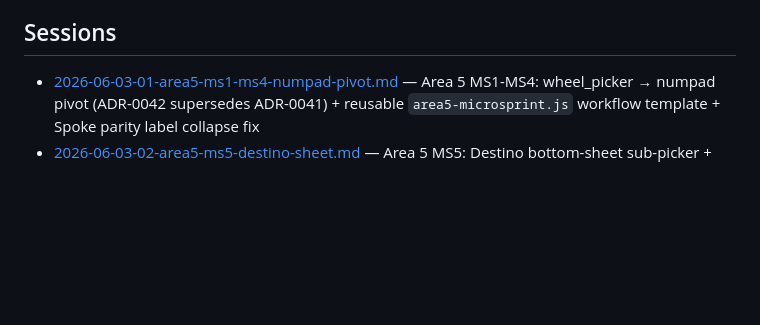
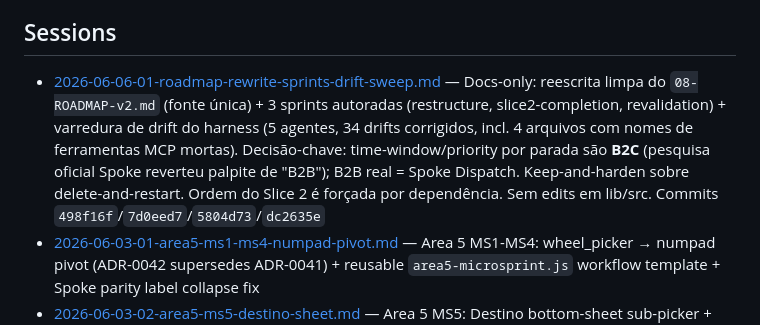
Before and after one commit to ZenniTTy/roteirizadorpro.com.br, a Markdown page: docs/sessions/0001-INDEX.md, the part around the change. GitHub-like rendering; blank space fills up the shorter version.

```diff
--- a/docs/sessions/0001-INDEX.md
+++ b/docs/sessions/0001-INDEX.md
@@ -12,6 +12,7 @@ A partir daqui, sessions são opcionais — só vale criar uma quando o trabalho
 
 ## Sessions
 
+- [2026-06-06-01-roadmap-rewrite-sprints-drift-sweep.md](./2026-06-06-01-roadmap-rewrite-sprints-drift-sweep.md) — Docs-only: reescrita limpa do `08-ROADMAP-v2.md` (fonte única) + 3 sprints autoradas (restructure, slice2-completion, revalidation) + varredura de drift do harness (5 agentes, 34 drifts corrigidos, incl. 4 arquivos com nomes de ferramentas MCP mortas). Decisão-chave: time-window/priority por parada são **B2C** (pesquisa oficial Spoke reverteu palpite de "B2B"); B2B real = Spoke Dispatch. Keep-and-harden sobre delete-and-restart. Ordem do Slice 2 é forçada por dependência. Sem edits em lib/src. Commits `498f16f`/`7d0eed7`/`5804d73`/`dc2635e`
 - [2026-06-03-01-area5-ms1-ms4-numpad-pivot.md](./2026-06-03-01-area5-ms1-ms4-numpad-pivot.md) — Area 5 MS1-MS4: wheel_picker → numpad pivot (ADR-0042 supersedes ADR-0041) + reusable `area5-microsprint.js` workflow template + Spoke parity label collapse fix
 - [2026-06-03-02-area5-ms5-destino-sheet.md](./2026-06-03-02-area5-ms5-destino-sheet.md) — Area 5 MS5: Destino bottom-sheet sub-picker + domínio 3-estados (ADR-0043, `BackToStart`→`NoDestination`); recurring mislabeled-baseline failure mode caught at Phase 1; workflow halt on my scope-error (app.dart omitido) → manual fix + 2 reviewers ✅; 240 testes
 - [2026-06-04-01-area5-msfix-audit-remediation.md](./2026-06-04-01-area5-msfix-audit-remediation.md) — Area 5 MS-FIX: auditoria retrospectiva read-only (6 dimensões, 37 agentes, 30→21 achados) + remediação de 14 itens (M1 títulos time-picker, S2 Concluído sempre habilitado, S1 relógio ao vivo, S3 hints originais, S4 Pausa stub + 8 nits); process directive "live-inspect per feature" travada; 2 reviewers ✅ (1 must-fix auto-infligido na tabela ADR corrigido); 249 testes
```
Also changed, not shown: docs/sessions/2026-06-06-01-roadmap-rewrite-sprints-drift-sweep.md (added, +81 -0 lines).
